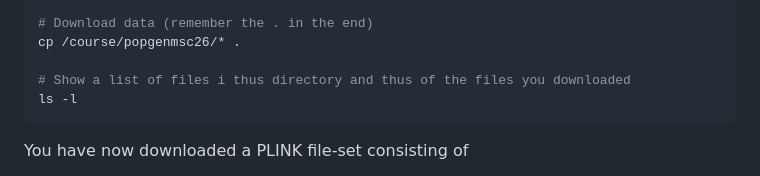
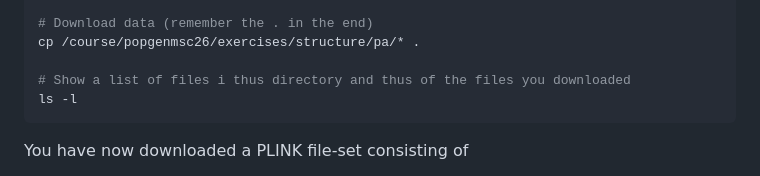
Before and after one commit to populationgenetics/exercises, a Markdown page: Population_structure/ExerciseStructure_2026.md, the part around the change. GitHub-like rendering.

```diff
--- a/Population_structure/ExerciseStructure_2026.md
+++ b/Population_structure/ExerciseStructure_2026.md
@@ -56,7 +56,7 @@ mkdir structure
 cd structure
 
 # Download data (remember the . in the end)
-cp /course/popgenmsc26/* .
+cp /course/popgenmsc26/exercises/structure/pa/* .
 
 # Show a list of files i thus directory and thus of the files you downloaded
 ls -l
```
